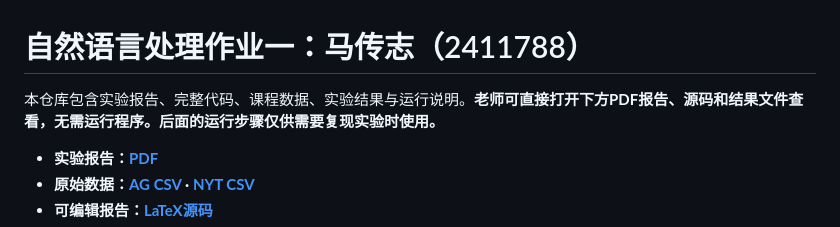
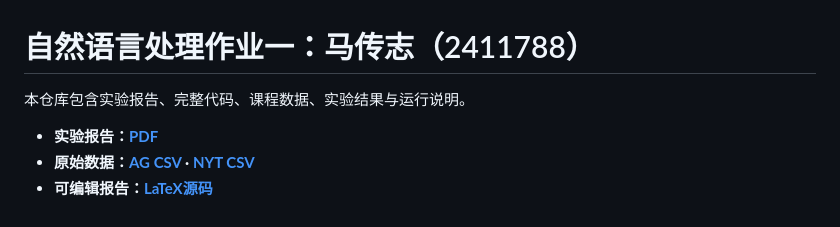
Before and after one commit to MaChuanZhi666/nlp-hw1-text-classification, a Markdown page: README.md, the part around the change. Drawn GitHub-style.

```diff
--- a/README.md
+++ b/README.md
@@ -1,6 +1,6 @@
 # 自然语言处理作业一：马传志（2411788）
 
-本仓库包含实验报告、完整代码、课程数据、实验结果与运行说明。**老师可直接打开下方PDF报告、源码和结果文件查看，无需运行程序。后面的运行步骤仅供需要复现实验时使用。**
+本仓库包含实验报告、完整代码、课程数据、实验结果与运行说明。
 
 - **实验报告：[PDF](NLP_HW1_2411788_report.pdf)**
 - **原始数据：[AG CSV](ag.csv) · [NYT CSV](nyt.csv)**
```
